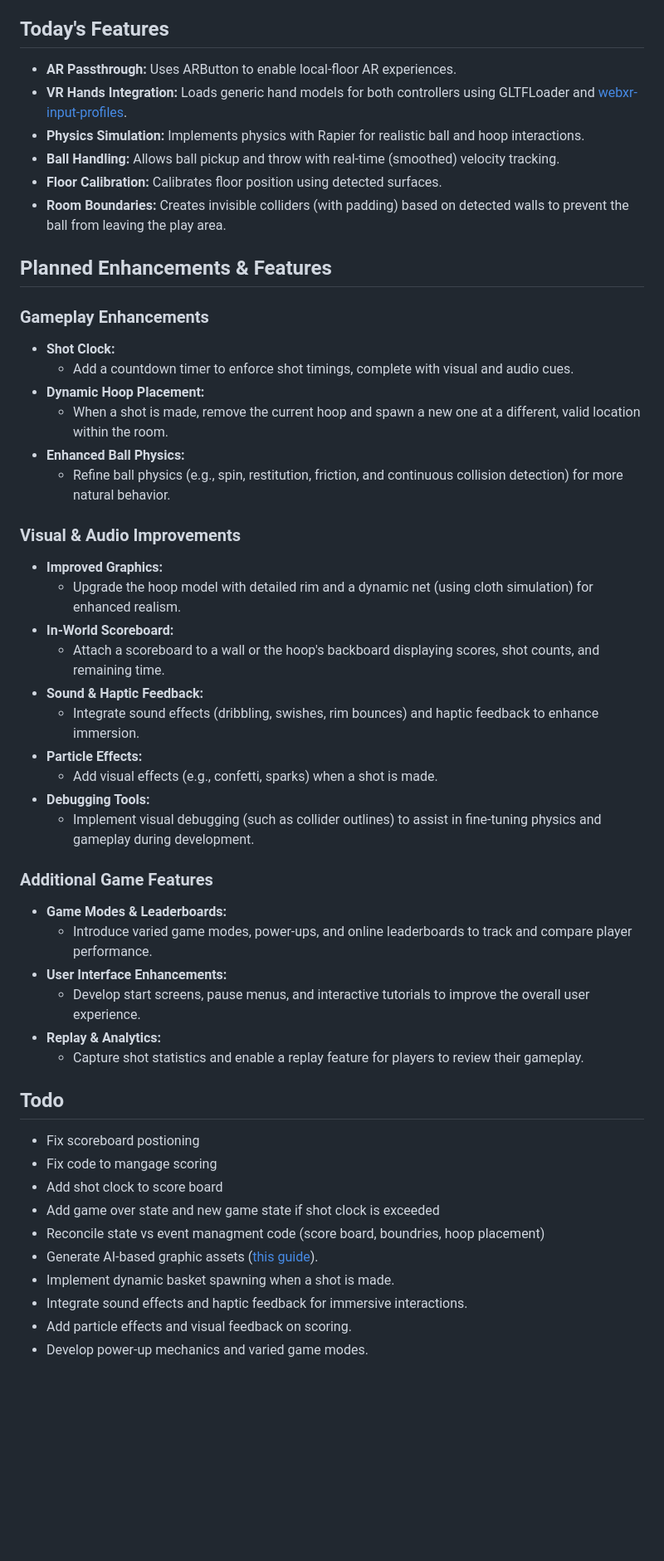
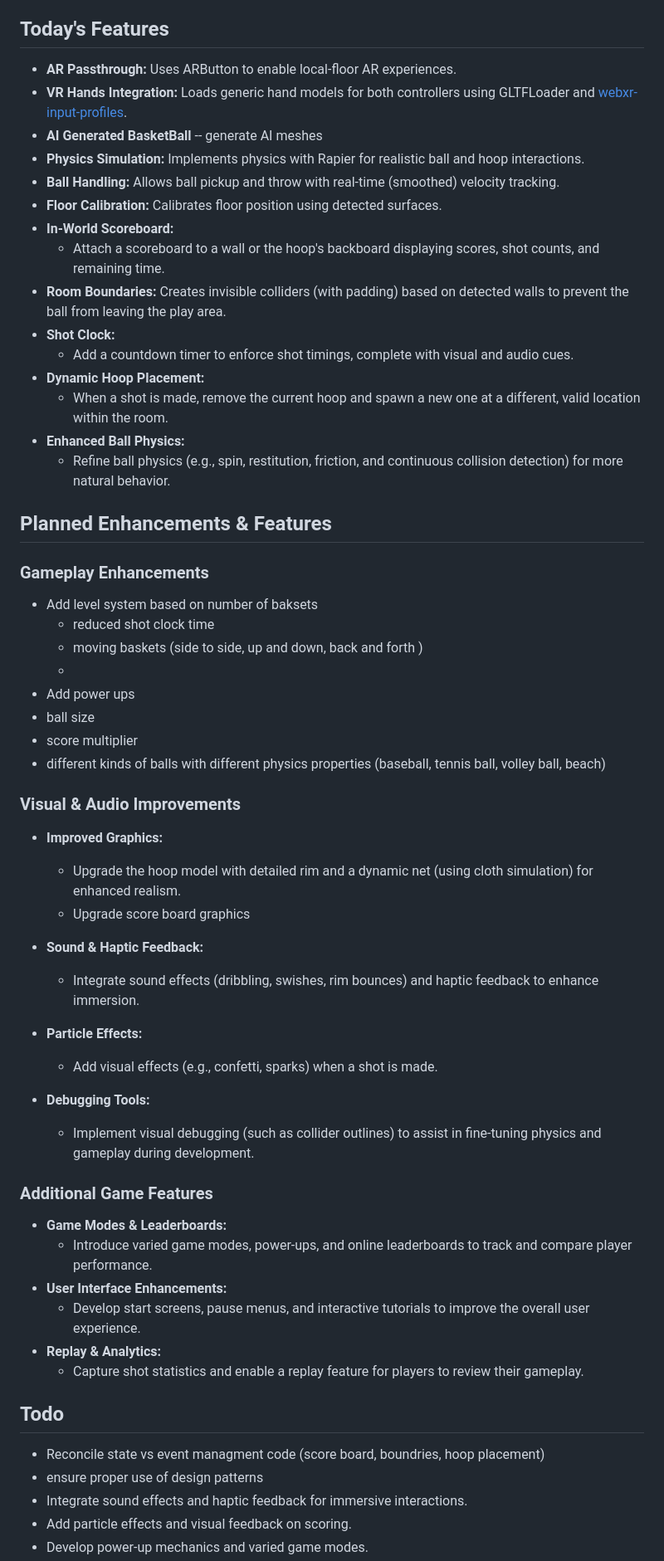
Before and after one commit to aribornstein/mr-baskets, a Markdown page: README.md, the part around the change printed below. Shown: that part at 83% size. Drawn GitHub-style; blank space fills up the shorter version.

Commit message:
Update README to include new features, enhancements, and planned gameplay improvements

```diff
--- a/README.md
+++ b/README.md
@@ -3,16 +3,16 @@
 This project is a WebXR-based basketball game that leverages augmented reality (AR) passthrough and virtual reality (VR) hands for an immersive experience. It uses Three.js for rendering and Rapier for physics simulation, allowing users to interact with a virtual basketball and hoop within a real-world environment.
 
 ## Today's Features
+
 - **AR Passthrough:** Uses ARButton to enable local-floor AR experiences.
 - **VR Hands Integration:** Loads generic hand models for both controllers using GLTFLoader and [webxr-input-profiles](https://github.com/immersive-web/webxr-input-profiles/tree/main).
+- **AI  Generated BasketBall** -- generate AI meshes
 - **Physics Simulation:** Implements physics with Rapier for realistic ball and hoop interactions.
 - **Ball Handling:** Allows ball pickup and throw with real-time (smoothed) velocity tracking.
 - **Floor Calibration:** Calibrates floor position using detected surfaces.
+- **In-World Scoreboard:**
+  - Attach a scoreboard to a wall or the hoop's backboard displaying scores, shot counts, and remaining time.
 - **Room Boundaries:** Creates invisible colliders (with padding) based on detected walls to prevent the ball from leaving the play area.
-
-## Planned Enhancements & Features
-
-### Gameplay Enhancements
 - **Shot Clock:**
   - Add a countdown timer to enforce shot timings, complete with visual and audio cues.
 - **Dynamic Hoop Placement:**
@@ -20,11 +20,25 @@ This project is a WebXR-based basketball game that leverages augmented reality (
 - **Enhanced Ball Physics:**
   - Refine ball physics (e.g., spin, restitution, friction, and continuous collision detection) for more natural behavior.
 
+## Planned Enhancements & Features
+
+### Gameplay Enhancements
+
+- Add level system based on number of baksets
+  - reduced shot clock time
+  - moving baskets (side to side, up and down, back and forth )
+  -
+- Add power ups
+- ball size
+- score multiplier
+- different kinds of balls with different physics properties (baseball, tennis ball, volley ball, beach)
+
 ### Visual & Audio Improvements
+
 - **Improved Graphics:**
   - Upgrade the hoop model with detailed rim and a dynamic net (using cloth simulation) for enhanced realism.
-- **In-World Scoreboard:**
-  - Attach a scoreboard to a wall or the hoop's backboard displaying scores, shot counts, and remaining time.
+  - Upgrade score board graphics
+
 - **Sound & Haptic Feedback:**
   - Integrate sound effects (dribbling, swishes, rim bounces) and haptic feedback to enhance immersion.
 - **Particle Effects:**
@@ -33,6 +47,7 @@ This project is a WebXR-based basketball game that leverages augmented reality (
   - Implement visual debugging (such as collider outlines) to assist in fine-tuning physics and gameplay during development.
 
 ### Additional Game Features
+
 - **Game Modes & Leaderboards:**
   - Introduce varied game modes, power-ups, and online leaderboards to track and compare player performance.
 - **User Interface Enhancements:**
@@ -41,13 +56,9 @@ This project is a WebXR-based basketball game that leverages augmented reality (
   - Capture shot statistics and enable a replay feature for players to review their gameplay.
 
 ## Todo
-- Fix scoreboard postioning
-- Fix code to mangage scoring
-- Add shot clock to score board
-- Add game over state and new game state if shot clock is exceeded
+
 - Reconcile state vs event managment code (score board, boundries, hoop placement)
-- Generate AI-based graphic assets ([this guide](https://thomassimonini.substack.com/p/generate-3d-assets-for-roblox-using)).
-- Implement dynamic basket spawning when a shot is made.
+- ensure proper use of design patterns
 - Integrate sound effects and haptic feedback for immersive interactions.
 - Add particle effects and visual feedback on scoring.
 - Develop power-up mechanics and varied game modes.
```
Also changed, not shown: other parts of README.md (+1 -0 lines).
